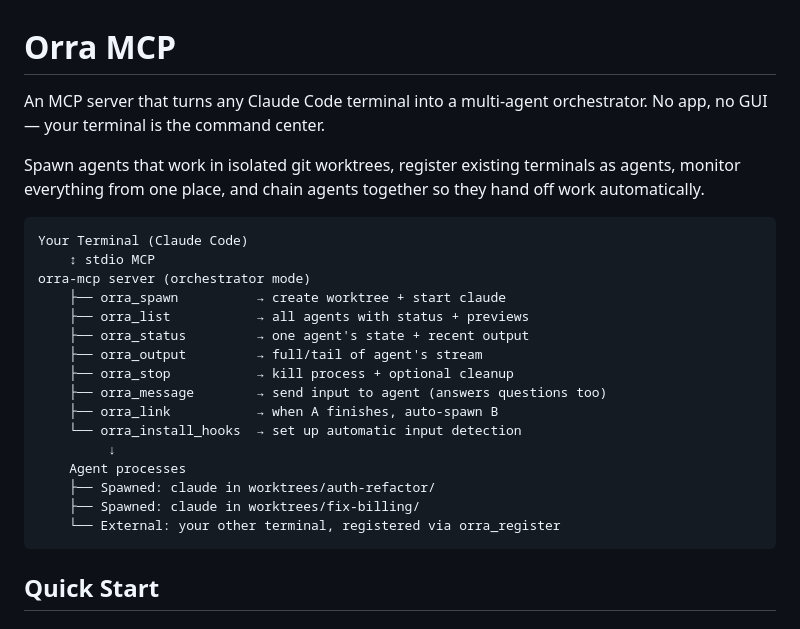
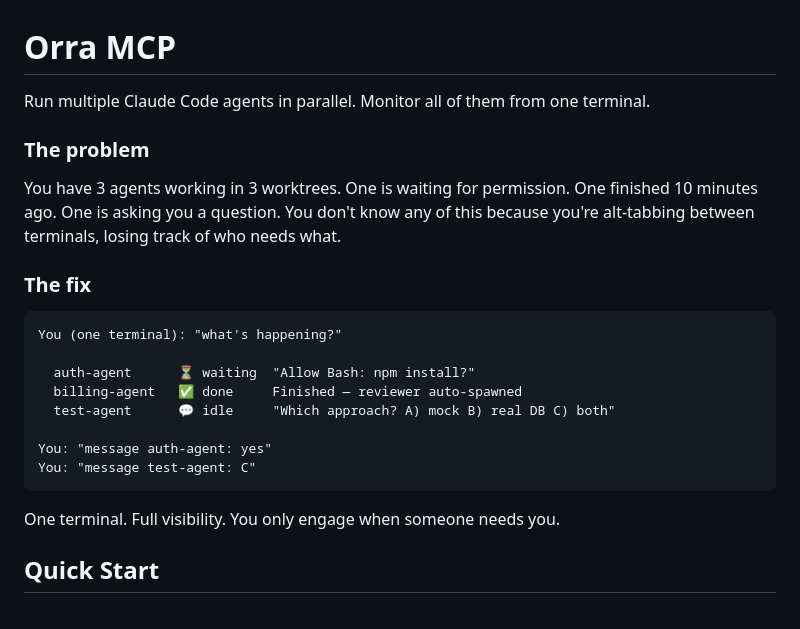
Before and after one commit to bjornj12/Orra-mcp, a Markdown page: README.md, the part around the change. GitHub-like rendering.

Commit message:
docs: lead README with the pain point, not features
Co-Authored-By: Claude Opus 4.6 (1M context) <noreply@anthropic.com>

````diff
--- a/README.md
+++ b/README.md
@@ -1,27 +1,25 @@
 # Orra MCP
 
-An MCP server that turns any Claude Code terminal into a multi-agent orchestrator. No app, no GUI — your terminal is the command center.
+Run multiple Claude Code agents in parallel. Monitor all of them from one terminal.
 
-Spawn agents that work in isolated git worktrees, register existing terminals as agents, monitor everything from one place, and chain agents together so they hand off work automatically.
+### The problem
+
+You have 3 agents working in 3 worktrees. One is waiting for permission. One finished 10 minutes ago. One is asking you a question. You don't know any of this because you're alt-tabbing between terminals, losing track of who needs what.
+
+### The fix
 
 ```
-Your Terminal (Claude Code)
-    ↕ stdio MCP
-orra-mcp server (orchestrator mode)
-    ├── orra_spawn          → create worktree + start claude
-    ├── orra_list           → all agents with status + previews
-    ├── orra_status         → one agent's state + recent output
-    ├── orra_output         → full/tail of agent's stream
-    ├── orra_stop           → kill process + optional cleanup
-    ├── orra_message        → send input to agent (answers questions too)
-    ├── orra_link           → when A finishes, auto-spawn B
-    └── orra_install_hooks  → set up automatic input detection
-         ↓
-    Agent processes
-    ├── Spawned: claude in worktrees/auth-refactor/
-    ├── Spawned: claude in worktrees/fix-billing/
-    └── External: your other terminal, registered via orra_register
+You (one terminal): "what's happening?"
+
+  auth-agent      ⏳ waiting  "Allow Bash: npm install?"
+  billing-agent   ✅ done     Finished — reviewer auto-spawned
+  test-agent      💬 idle     "Which approach? A) mock B) real DB C) both"
+
+You: "message auth-agent: yes"
+You: "message test-agent: C"
 ```
+
+One terminal. Full visibility. You only engage when someone needs you.
 
 ## Quick Start
 
````
